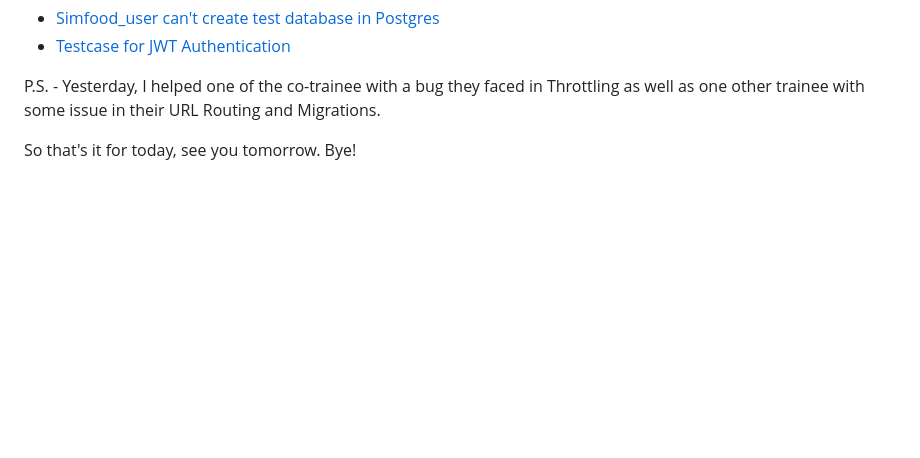
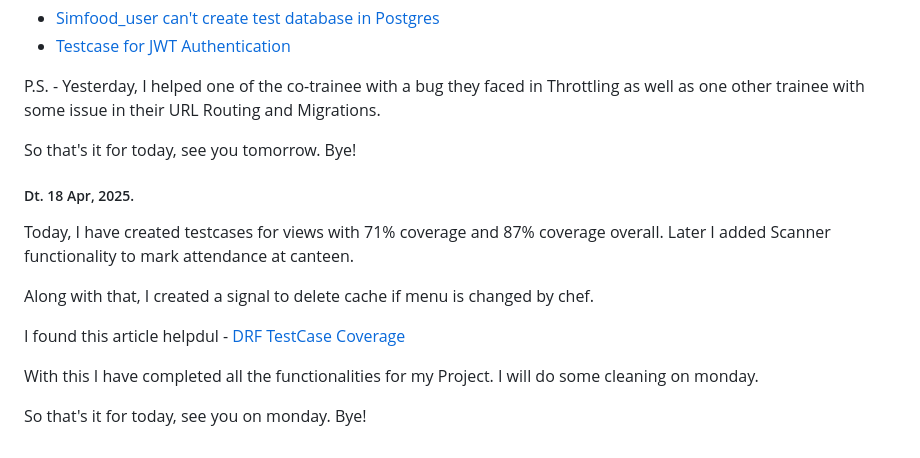
Before and after one commit to Tanishqua-Simform/django, a Markdown page: readme.md, the part around the change. Drawn GitHub-style; blank space fills up the shorter version.

Commit message:
Updated readme.md for 18, Apr 2025

```diff
--- a/readme.md
+++ b/readme.md
@@ -2321,3 +2321,15 @@ I found these articles helpful while developing testcases -
 P.S. - Yesterday, I helped one of the co-trainee with a bug they faced in Throttling as well as one other trainee with some issue in their URL Routing and Migrations.
 
 So that's it for today, see you tomorrow. Bye!
+
+##### Dt. 18 Apr, 2025.
+
+Today, I have created testcases for views with 71% coverage and 87% coverage overall. Later I added Scanner functionality to mark attendance at canteen.
+
+Along with that, I created a signal to delete cache if menu is changed by chef.
+
+I found this article helpdul - [DRF TestCase Coverage](https://stackoverflow.com/questions/22726449/django-test-coverage-vs-code-coverage#:~:text=Now%20running%20'coverage%20run%20manage,lines%20that%20aren't%20covered.)
+
+With this I have completed all the functionalities for my Project. I will do some cleaning on monday.
+
+So that's it for today, see you on monday. Bye!
```
